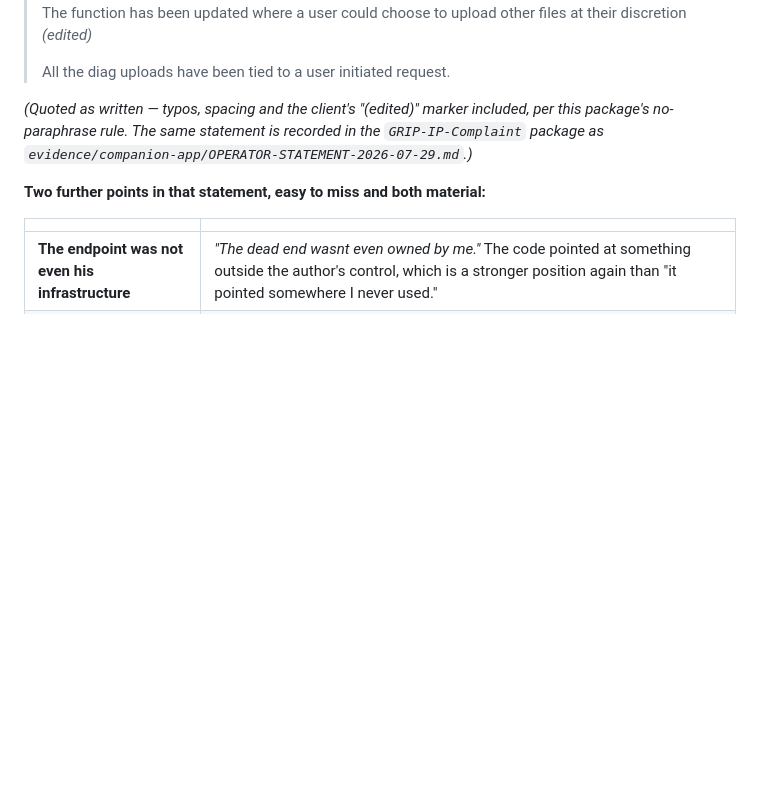
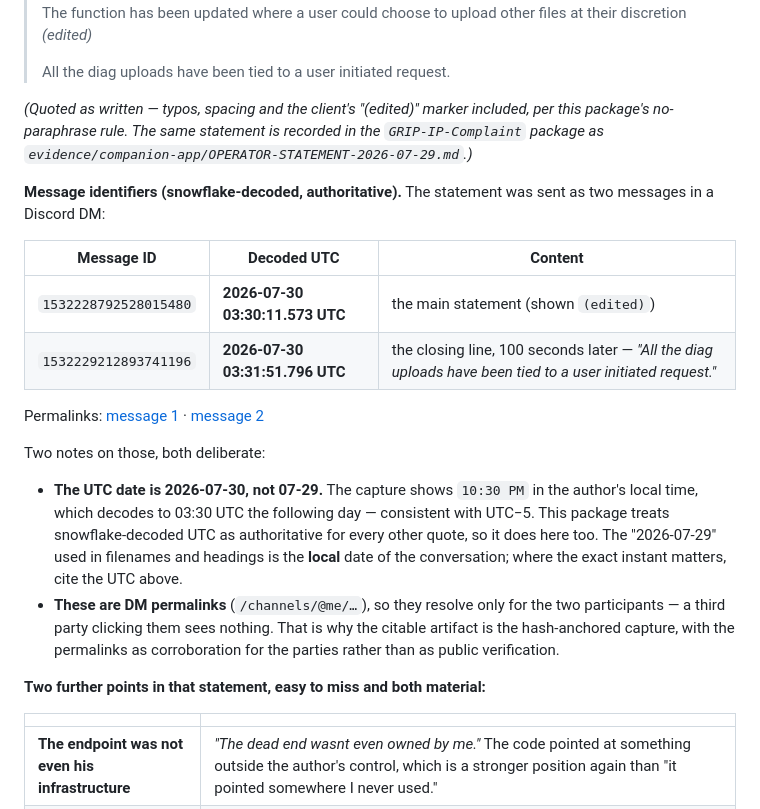
Before and after one commit to LarryThiessen/GSE-Addon-vs-GRIP-EMS-Addon-Copyright-Violations, a Markdown page: evidence/companion-app/COMPANION-FORENSIC-FINDINGS.md, the part around the change. GitHub-like rendering; blank space fills up the shorter version.

Commit message:
Operator statement: record the snowflake-decoded UTC and the DM permalinks
Two message IDs, decoded per the package's standing practice of treating
snowflake UTC as authoritative:

  1532228792528015480  ->  2026-07-30 03:30:11.573 UTC  (main statement, edited)
  1532229212893741196  ->  2026-07-30 03:31:51.796 UTC  (closing line, +100s)

Two caveats recorded with them, both of which matter:

- The UTC date is 2026-07-30, not 07-29. The capture shows 10:30 PM local, which
  decodes to 03:30 UTC the next day (consistent with UTC-5). Filenames and
  headings keep the local date 2026-07-29; where the instant matters, the UTC
  above governs. Flagged rather than silently reconciled, since every other quote
  in this package is cited in decoded UTC.
- They are DM permalinks (/channels/@me/...), so they resolve only for the two
  participants and are not third-party verifiable. The citable artifact remains
  the hash-anchored capture; the permalinks corroborate for the parties.

Co-Authored-By: Claude Opus 5 <noreply@anthropic.com>

```diff
--- a/evidence/companion-app/COMPANION-FORENSIC-FINDINGS.md
+++ b/evidence/companion-app/COMPANION-FORENSIC-FINDINGS.md
@@ -17,6 +17,20 @@
 > All the diag uploads have been tied to a user initiated request.
 
 *(Quoted as written — typos, spacing and the client's "(edited)" marker included, per this package's no-paraphrase rule. The same statement is recorded in the `GRIP-IP-Complaint` package as `evidence/companion-app/OPERATOR-STATEMENT-2026-07-29.md`.)*
+
+**Message identifiers (snowflake-decoded, authoritative).** The statement was sent as two messages in a Discord DM:
+
+| Message ID | Decoded UTC | Content |
+|---|---|---|
+| `1532228792528015480` | **2026-07-30 03:30:11.573 UTC** | the main statement (shown `(edited)`) |
+| `1532229212893741196` | **2026-07-30 03:31:51.796 UTC** | the closing line, 100 seconds later — *"All the diag uploads have been tied to a user initiated request."* |
+
+Permalinks: [message 1](https://discord.com/channels/@me/788975881678618644/1532228792528015480) · [message 2](https://discord.com/channels/@me/788975881678618644/1532229212893741196)
+
+Two notes on those, both deliberate:
+
+- **The UTC date is 2026-07-30, not 07-29.** The capture shows `10:30 PM` in the author's local time, which decodes to 03:30 UTC the following day — consistent with UTC−5. This package treats snowflake-decoded UTC as authoritative for every other quote, so it does here too. The "2026-07-29" used in filenames and headings is the **local** date of the conversation; where the exact instant matters, cite the UTC above.
+- **These are DM permalinks** (`/channels/@me/…`), so they resolve only for the two participants — a third party clicking them sees nothing. That is why the citable artifact is the hash-anchored capture, with the permalinks as corroboration for the parties rather than as public verification.
 
 **Two further points in that statement, easy to miss and both material:**
 
```
